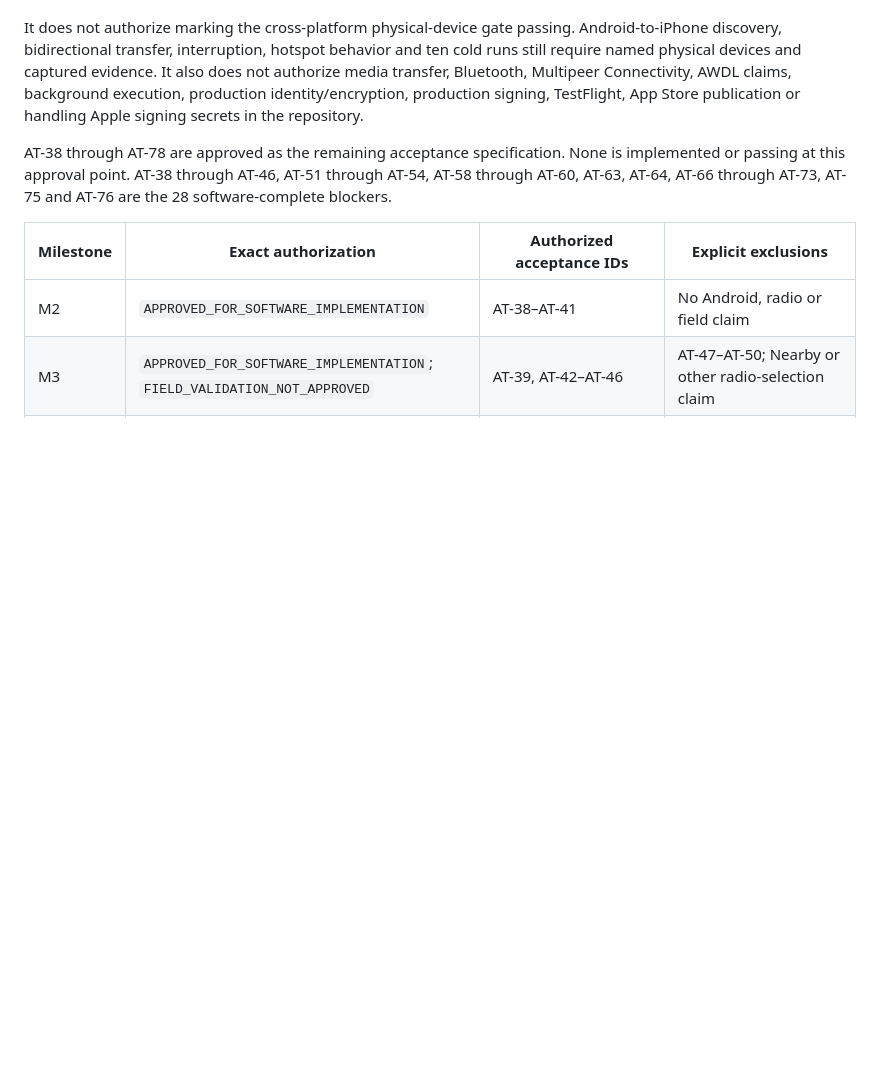
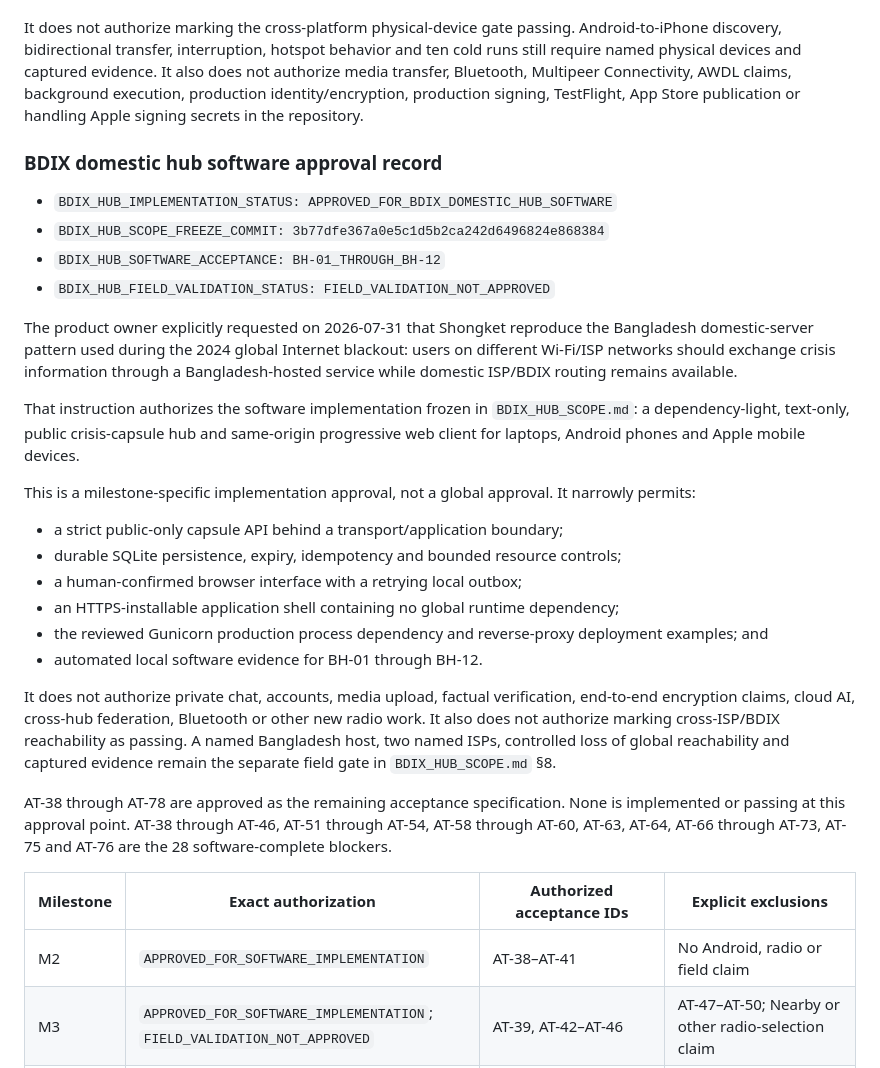
Before and after one commit to Rifat-Hossain49/July_hackathon, a Markdown page: PRODUCT_DECISIONS.md, the part around the change. Drawn GitHub-style; blank space fills up the shorter version.

Commit message:
docs: approve BDIX domestic hub software

```diff
--- a/PRODUCT_DECISIONS.md
+++ b/PRODUCT_DECISIONS.md
@@ -391,6 +391,44 @@ Multipeer Connectivity, AWDL claims, background execution, production
 identity/encryption, production signing, TestFlight, App Store publication or
 handling Apple signing secrets in the repository.
 
+### BDIX domestic hub software approval record
+
+- `BDIX_HUB_IMPLEMENTATION_STATUS: APPROVED_FOR_BDIX_DOMESTIC_HUB_SOFTWARE`
+- `BDIX_HUB_SCOPE_FREEZE_COMMIT: 3b77dfe367a0e5c1d5b2ca242d6496824e868384`
+- `BDIX_HUB_SOFTWARE_ACCEPTANCE: BH-01_THROUGH_BH-12`
+- `BDIX_HUB_FIELD_VALIDATION_STATUS: FIELD_VALIDATION_NOT_APPROVED`
+
+The product owner explicitly requested on 2026-07-31 that Shongket reproduce
+the Bangladesh domestic-server pattern used during the 2024 global Internet
+blackout: users on different Wi-Fi/ISP networks should exchange crisis
+information through a Bangladesh-hosted service while domestic ISP/BDIX
+routing remains available.
+
+That instruction authorizes the software implementation frozen in
+`BDIX_HUB_SCOPE.md`: a dependency-light, text-only, public crisis-capsule hub
+and same-origin progressive web client for laptops, Android phones and Apple
+mobile devices.
+
+This is a milestone-specific implementation approval, not a global approval.
+It narrowly permits:
+
+- a strict public-only capsule API behind a transport/application boundary;
+- durable SQLite persistence, expiry, idempotency and bounded resource
+  controls;
+- a human-confirmed browser interface with a retrying local outbox;
+- an HTTPS-installable application shell containing no global runtime
+  dependency;
+- the reviewed Gunicorn production process dependency and reverse-proxy
+  deployment examples; and
+- automated local software evidence for BH-01 through BH-12.
+
+It does not authorize private chat, accounts, media upload, factual
+verification, end-to-end encryption claims, cloud AI, cross-hub federation,
+Bluetooth or other new radio work. It also does not authorize marking
+cross-ISP/BDIX reachability as passing. A named Bangladesh host, two named
+ISPs, controlled loss of global reachability and captured evidence remain the
+separate field gate in `BDIX_HUB_SCOPE.md` §8.
+
 AT-38 through AT-78 are approved as the remaining acceptance
 specification. None is implemented or passing at this approval point.
 AT-38 through AT-46, AT-51 through AT-54, AT-58 through AT-60, AT-63,
```
